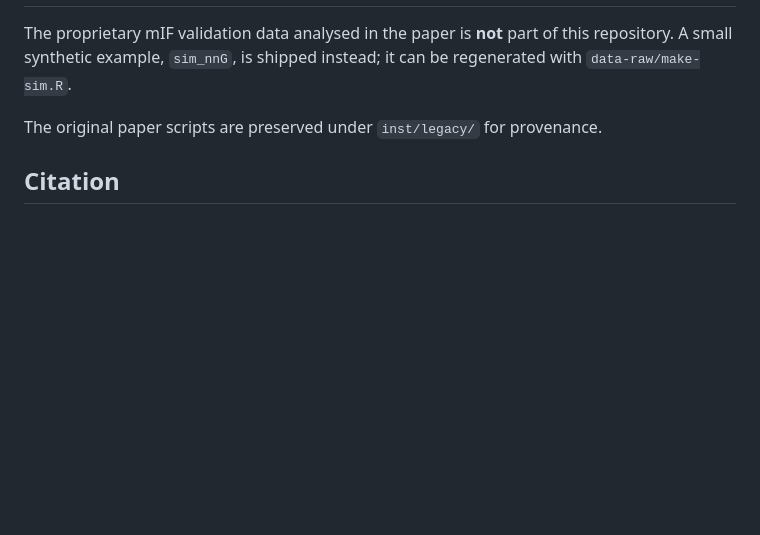
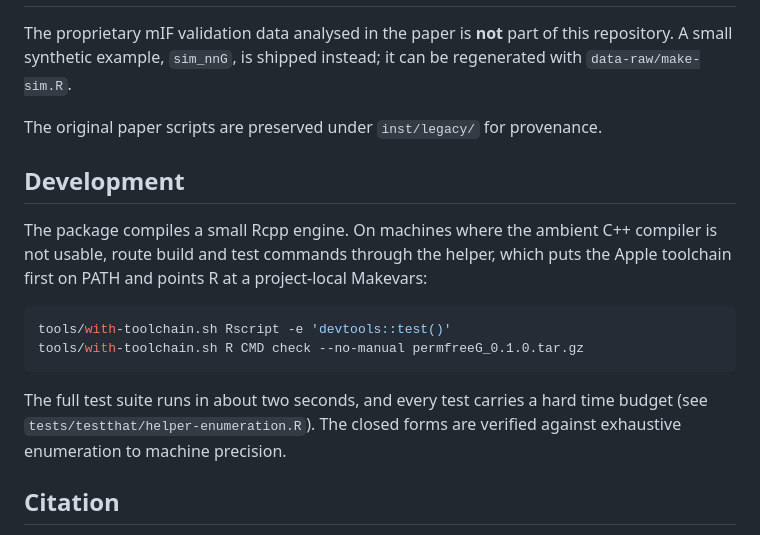
Before and after one commit to ACSoupir/PermFree-NearestNeighborG, a Markdown page: README.md, the part around the change. Drawn GitHub-style; blank space fills up the shorter version.

Commit message:
Document the development toolchain helper in README

````diff
--- a/README.md
+++ b/README.md
@@ -109,6 +109,22 @@ be regenerated with `data-raw/make-sim.R`.
 The original paper scripts are preserved under `inst/legacy/` for
 provenance.
 
+## Development
+
+The package compiles a small Rcpp engine. On machines where the ambient C++
+compiler is not usable, route build and test commands through the helper,
+which puts the Apple toolchain first on PATH and points R at a project-local
+Makevars:
+
+```sh
+tools/with-toolchain.sh Rscript -e 'devtools::test()'
+tools/with-toolchain.sh R CMD check --no-manual permfreeG_0.1.0.tar.gz
+```
+
+The full test suite runs in about two seconds, and every test carries a hard
+time budget (see `tests/testthat/helper-enumeration.R`). The closed forms are
+verified against exhaustive enumeration to machine precision.
+
 ## Citation
 
 Soupir AC, Manley BJ, Peres LC, Fridley BL, Wrobel J. *Exact Expectation of
````
